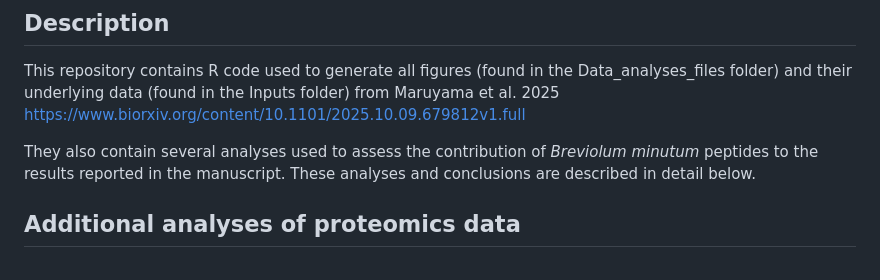
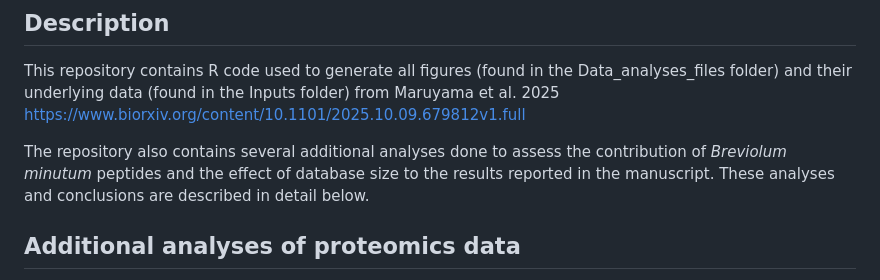
Before and after one commit to shumpeim/Aiptasia-symbiosome-analysis, a Markdown page: README.md, the part around the change. Drawn GitHub-style.

```diff
--- a/README.md
+++ b/README.md
@@ -3,7 +3,7 @@
 ## Description
 This repository contains R code used to generate all figures (found in the Data_analyses_files folder) and their underlying data (found in the Inputs folder) from Maruyama et al. 2025 https://www.biorxiv.org/content/10.1101/2025.10.09.679812v1.full
 
-They also contain several analyses used to assess the contribution of _Breviolum minutum_ peptides to the results reported in the manuscript. These analyses and conclusions are described in detail below.
+The repository also contains several additional analyses done to assess the contribution of _Breviolum minutum_ peptides and the effect of database size to the results reported in the manuscript. These analyses and conclusions are described in detail below.
 
 ## Additional analyses of proteomics data
 Because peptides detected in proteomics may ambiguously map to both Aiptasia and _B. minutum_ proteins, we performed a second Fragpipe analysis that searched the raw spectra against a combined database that included both Aiptasia and _B. minutum_ proteins. We then performed all analyses described in Figure 2 of the manuscript (i.e. normalization, differential enrichment, identification of known symbiosome proteins, transmembrane protein analyses, comparison to RNAseq data, and GO-term enrichment analyses - all reported in the "Data_analyses.md" file). We first examined the peptide output from this combined search to quantify the proportion of peptides that ambiguously mapped to proteins from both organisms. We found that 1.04% of the peptides that mapped to Aiptasia proteins also mapped to _B. minutum_ proteins, suggesting that peptides of ambiguous taxonomic origin should have a minor effect in our downstream analyses. However, 25/200 (12.5%) of the symbiosome-enriched proteins from the Aiptasia-only search and 8/183 (4%) of the symbiosome-enriched proteins from the combined search were not consistently symbiosome-enriched (see protein_comparison_output.csv).
```
